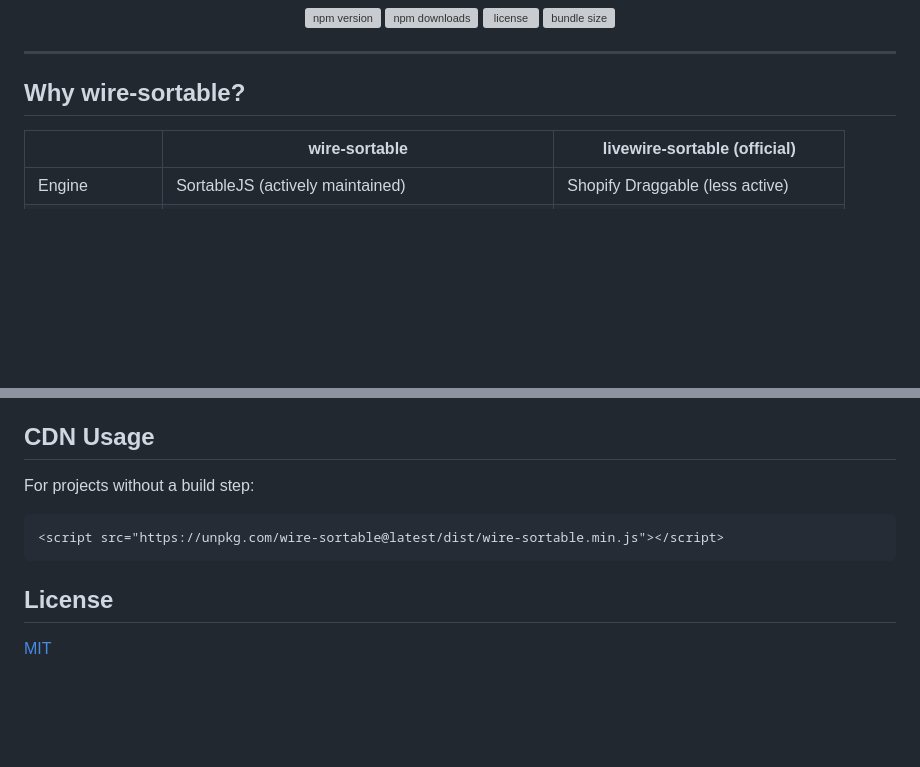
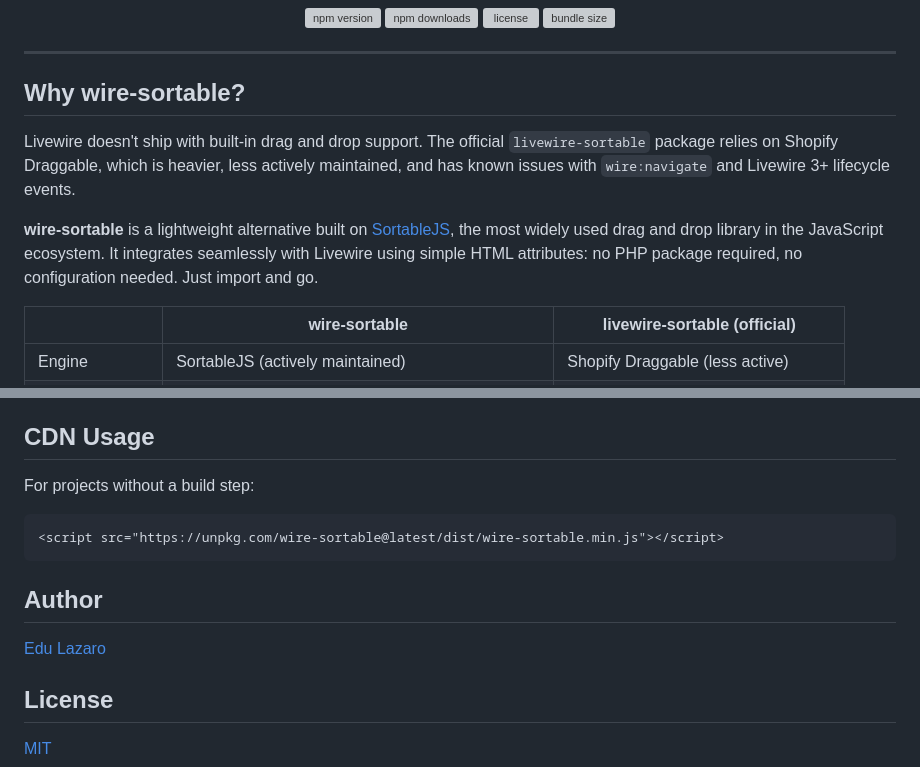
Before and after one commit to edulazaro/wire-sortable, a Markdown page: README.md, 2 parts joined by grey strips. Rendered like a GitHub page; blank space fills up the shorter version; grey boxes are pictures that could not be loaded.

````diff
--- a/README.md
+++ b/README.md
@@ -16,6 +16,10 @@
 ---
 
 ## Why wire-sortable?
+
+Livewire doesn't ship with built-in drag and drop support. The official `livewire-sortable` package relies on Shopify Draggable, which is heavier, less actively maintained, and has known issues with `wire:navigate` and Livewire 3+ lifecycle events.
+
+**wire-sortable** is a lightweight alternative built on [SortableJS](https://github.com/SortableJS/Sortable), the most widely used drag and drop library in the JavaScript ecosystem. It integrates seamlessly with Livewire using simple HTML attributes: no PHP package required, no configuration needed. Just import and go.
 
 | | wire-sortable | livewire-sortable (official) |
 |---|---|---|
@@ -254,6 +258,10 @@ For projects without a build step:
 <script src="https://unpkg.com/wire-sortable@latest/dist/wire-sortable.min.js"></script>
 ```
 
+## Author
+
+[Edu Lazaro](https://edulazaro.com)
+
 ## License
 
 [MIT](LICENSE)
````
Also changed, not shown: other parts of README.md (+3 -3 lines).
